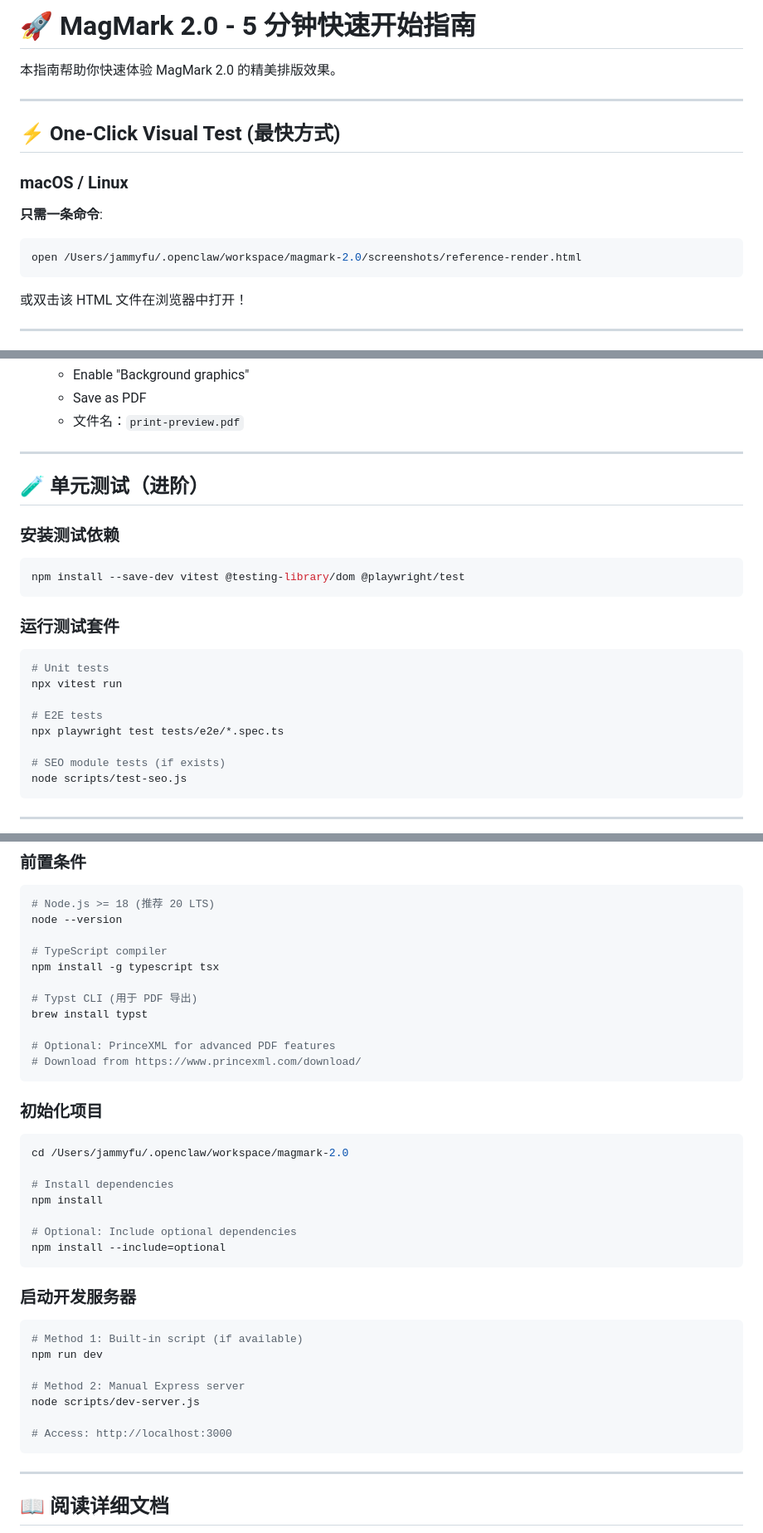
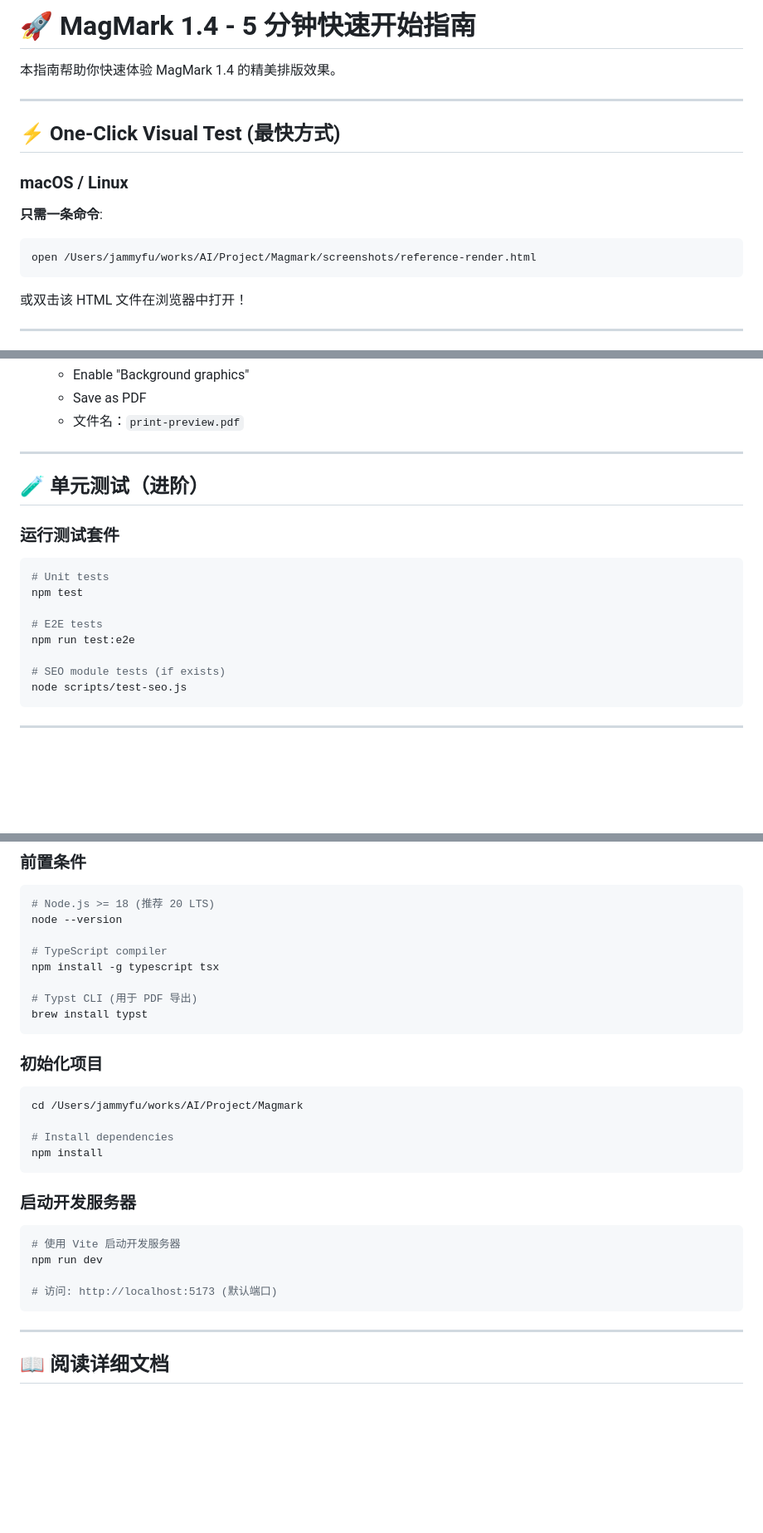
Before and after one commit to jammyfu/MagMark, a Markdown page: QUICK_START.md, 3 parts joined by grey strips. Shown at 83% size. Rendered like a GitHub page; blank space fills up the shorter version.

````diff
--- a/QUICK_START.md
+++ b/QUICK_START.md
@@ -1,6 +1,6 @@
-# 🚀 MagMark 2.0 - 5 分钟快速开始指南
+# 🚀 MagMark 1.4 - 5 分钟快速开始指南
 
-本指南帮助你快速体验 MagMark 2.0 的精美排版效果。
+本指南帮助你快速体验 MagMark 1.4 的精美排版效果。
 
 ---
 
@@ -11,7 +11,7 @@
 **只需一条命令**:
 
 ```bash
-open /Users/jammyfu/.openclaw/workspace/magmark-2.0/screenshots/reference-render.html
+open /Users/jammyfu/works/AI/Project/Magmark/screenshots/reference-render.html
 ```
 
 或双击该 HTML 文件在浏览器中打开！
@@ -114,20 +114,14 @@ screenshots/
 
 ## 🧪 单元测试（进阶）
 
-### 安装测试依赖
-
-```bash
-npm install --save-dev vitest @testing-library/dom @playwright/test
-```
-
 ### 运行测试套件
 
 ```bash
 # Unit tests
-npx vitest run
+npm test
 
 # E2E tests
-npx playwright test tests/e2e/*.spec.ts
+npm run test:e2e
 
 # SEO module tests (if exists)
 node scripts/test-seo.js
@@ -148,33 +142,24 @@ npm install -g typescript tsx
 
 # Typst CLI (用于 PDF 导出)
 brew install typst
-
-# Optional: PrinceXML for advanced PDF features
-# Download from https://www.princexml.com/download/
 ```
 
 ### 初始化项目
 
 ```bash
-cd /Users/jammyfu/.openclaw/workspace/magmark-2.0
+cd /Users/jammyfu/works/AI/Project/Magmark
 
 # Install dependencies
 npm install
-
-# Optional: Include optional dependencies
-npm install --include=optional
 ```
 
 ### 启动开发服务器
 
 ```bash
-# Method 1: Built-in script (if available)
+# 使用 Vite 启动开发服务器
 npm run dev
 
-# Method 2: Manual Express server
-node scripts/dev-server.js
-
-# Access: http://localhost:3000
+# 访问: http://localhost:5173 (默认端口)
 ```
 
 ---
````
Also changed, not shown: other parts of QUICK_START.md (+4 -4 lines), TESTING_GUIDE.md (+119 -118 lines).
